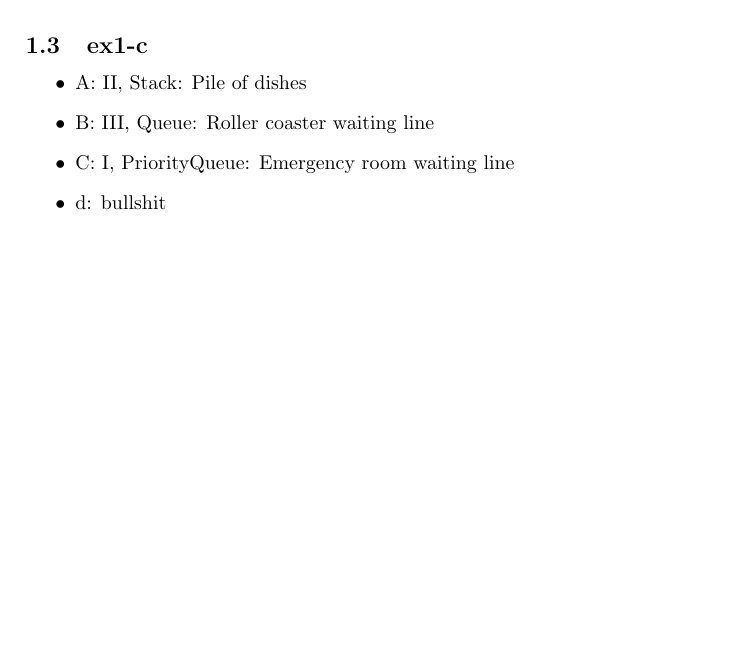
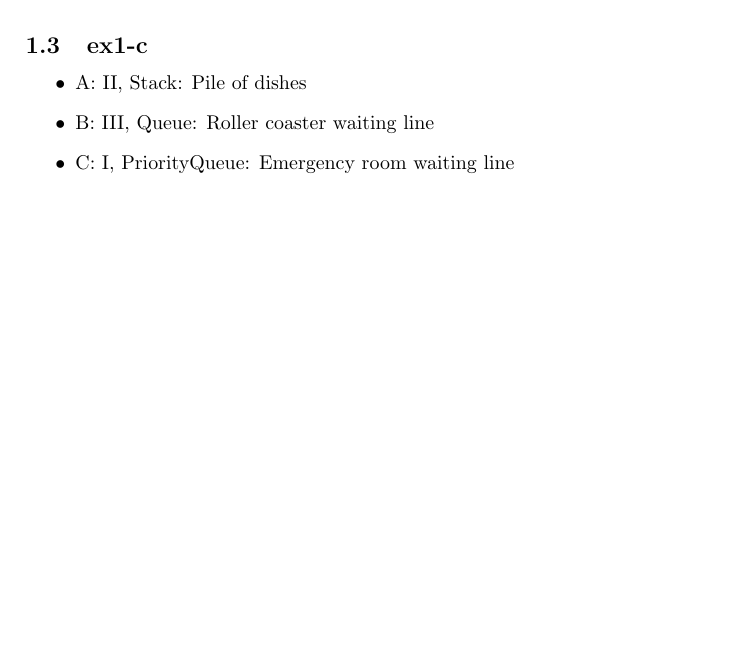
Before and after one commit to codybloemhard/UU_KI, a LaTeX document (projectB/documents/report.tex): part of the page, cut so that both start at the same text, the shorter picture padded with empty space. Compiled offline with pdfLaTeX.

Commit message:
delete line

```diff
--- a/projectB/documents/report.tex
+++ b/projectB/documents/report.tex
@@ -30,7 +30,6 @@ The agent state holds all data that describes an agent in the current time frame
 \item A: II, Stack: Pile of dishes
 \item B: III, Queue: Roller coaster waiting line
 \item C: I, PriorityQueue: Emergency room waiting line
-\item d: bullshit
 \end{itemize}
 
 \end{document}
```
